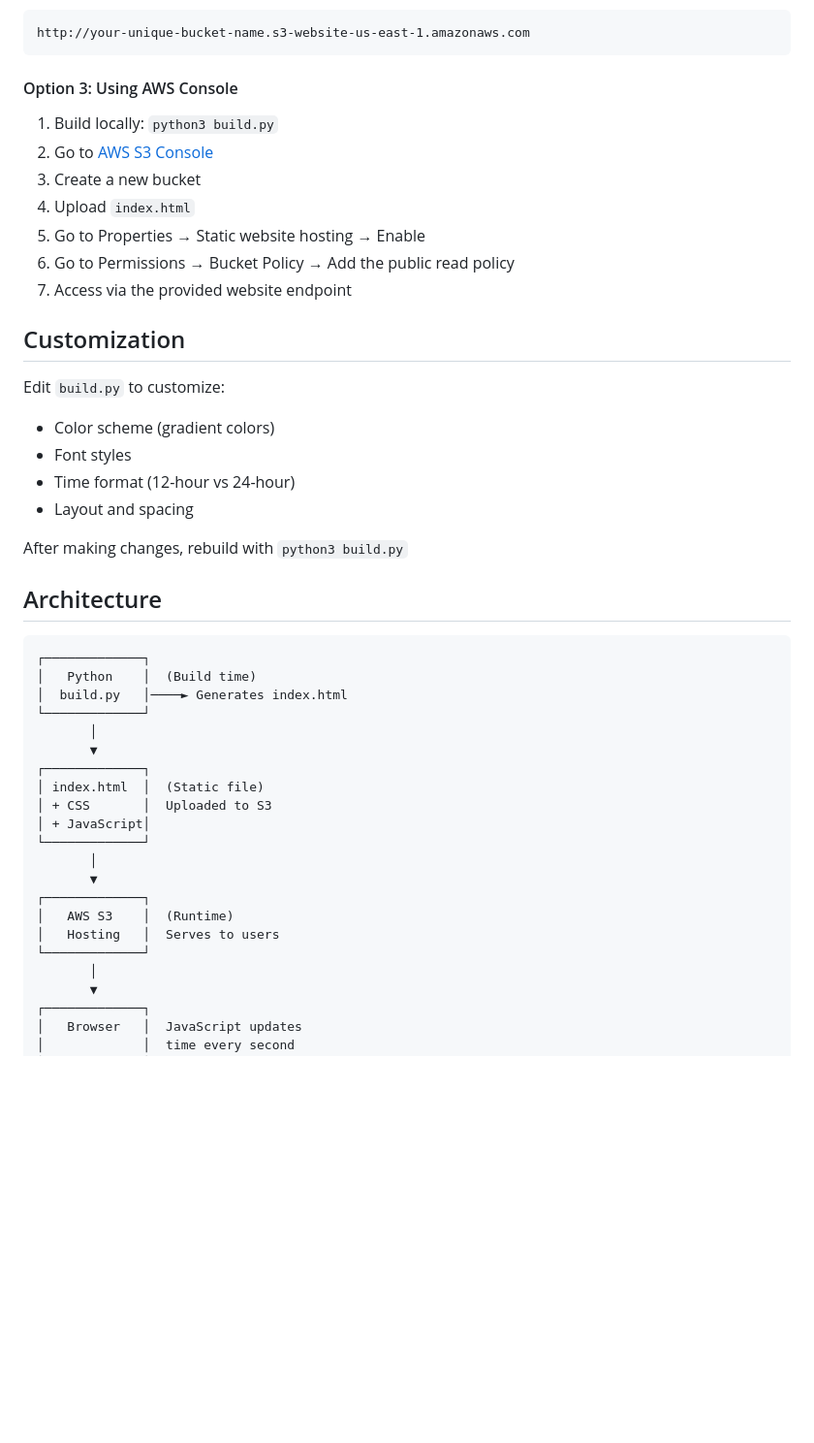
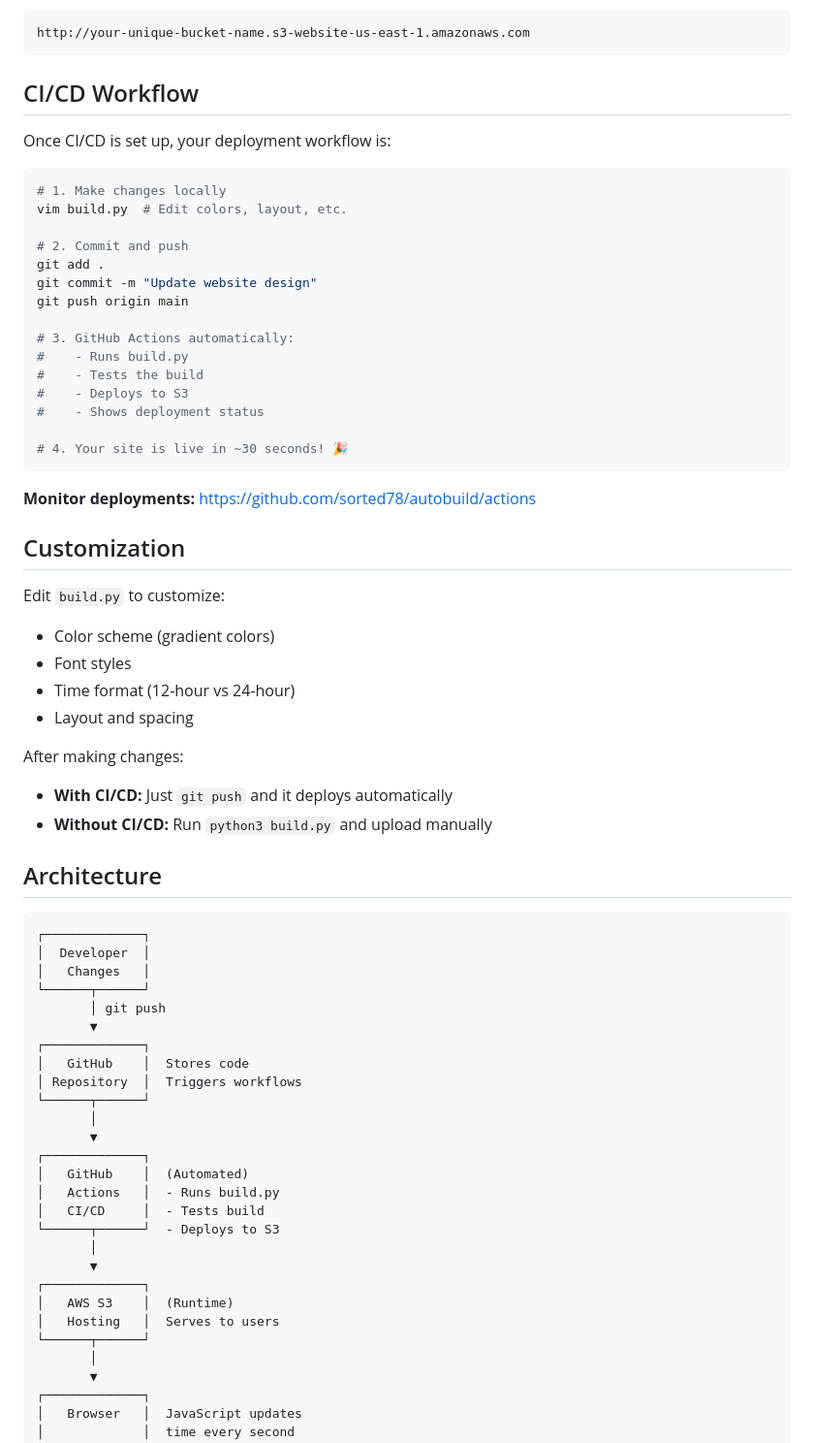
Before and after one commit to sorted78/autobuild, a Markdown page: README.md, the part around the change printed below. Shown: that part at 97% size. GitHub-like rendering; blank space fills up the shorter version.

Commit message:
Update README with CI/CD information and automation features

````diff
--- a/README.md
+++ b/README.md
@@ -132,15 +162,29 @@ aws s3api put-bucket-policy --bucket your-unique-bucket-name --policy file://pol
 http://your-unique-bucket-name.s3-website-us-east-1.amazonaws.com
 ```
 
-#### Option 3: Using AWS Console
+## CI/CD Workflow
 
-1. Build locally: `python3 build.py`
-2. Go to [AWS S3 Console](https://s3.console.aws.amazon.com/)
-3. Create a new bucket
-4. Upload `index.html`
-5. Go to Properties → Static website hosting → Enable
-6. Go to Permissions → Bucket Policy → Add the public read policy
-7. Access via the provided website endpoint
+Once CI/CD is set up, your deployment workflow is:
+
+```bash
+# 1. Make changes locally
+vim build.py  # Edit colors, layout, etc.
+
+# 2. Commit and push
+git add .
+git commit -m "Update website design"
+git push origin main
+
+# 3. GitHub Actions automatically:
+#    - Runs build.py
+#    - Tests the build
+#    - Deploys to S3
+#    - Shows deployment status
+
+# 4. Your site is live in ~30 seconds! 🎉
+```
+
+**Monitor deployments:** https://github.com/sorted78/autobuild/actions
 
 ## Customization
 
@@ -150,28 +194,36 @@ Edit `build.py` to customize:
 - Time format (12-hour vs 24-hour)
 - Layout and spacing
 
-After making changes, rebuild with `python3 build.py`
+After making changes:
+- **With CI/CD:** Just `git push` and it deploys automatically
+- **Without CI/CD:** Run `python3 build.py` and upload manually
 
 ## Architecture
 
 ```
 ┌─────────────┐
-│   Python    │  (Build time)
-│  build.py   │────► Generates index.html
-└─────────────┘
+│  Developer  │
+│   Changes   │
+└──────┬──────┘
+       │ git push
+       ▼
+┌─────────────┐
+│   GitHub    │  Stores code
+│ Repository  │  Triggers workflows
+└──────┬──────┘
        │
        ▼
 ┌─────────────┐
-│ index.html  │  (Static file)
-│ + CSS       │  Uploaded to S3
-│ + JavaScript│
-└─────────────┘
+│   GitHub    │  (Automated)
+│   Actions   │  - Runs build.py
+│   CI/CD     │  - Tests build
+└──────┬──────┘  - Deploys to S3
        │
        ▼
 ┌─────────────┐
 │   AWS S3    │  (Runtime)
 │   Hosting   │  Serves to users
-└─────────────┘
+└──────┬──────┘
        │
        ▼
 ┌─────────────┐
````
Also changed, not shown: other parts of README.md (+103 -11 lines).
